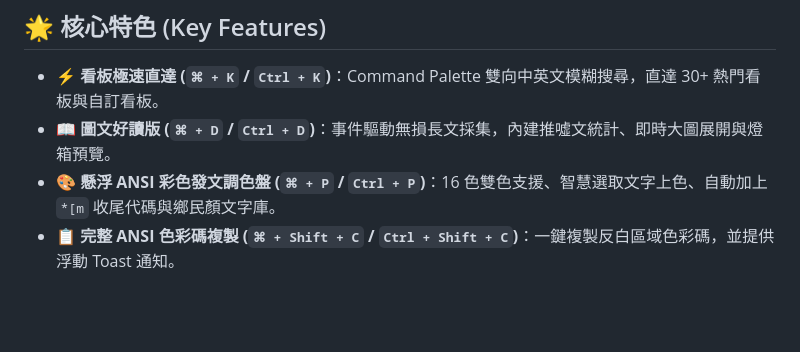
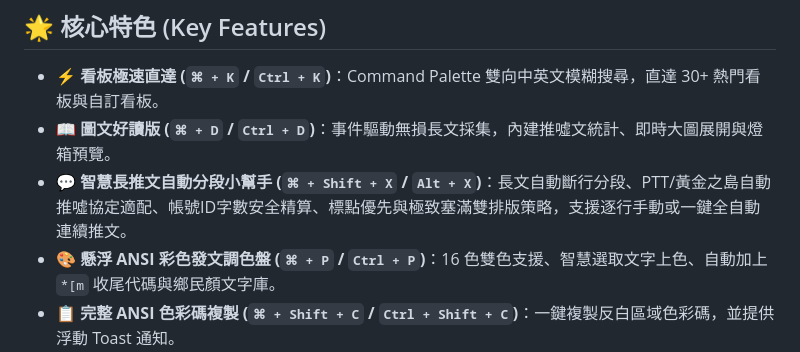
Before and after one commit to cerebellum92/waterball, a Markdown page: README.md, the part around the change. Drawn GitHub-style; blank space fills up the shorter version.

Commit message:
docs(readme): update key features to include push helper

```diff
--- a/README.md
+++ b/README.md
@@ -56,6 +56,7 @@
 
 - **⚡ 看板極速直達 (`⌘ + K` / `Ctrl + K`)**：Command Palette 雙向中英文模糊搜尋，直達 30+ 熱門看板與自訂看板。
 - **📖 圖文好讀版 (`⌘ + D` / `Ctrl + D`)**：事件驅動無損長文採集，內建推噓文統計、即時大圖展開與燈箱預覽。
+- **💬 智慧長推文自動分段小幫手 (`⌘ + Shift + X` / `Alt + X`)**：長文自動斷行分段、PTT/黃金之島自動推噓協定適配、帳號ID字數安全精算、標點優先與極致塞滿雙排版策略，支援逐行手動或一鍵全自動連續推文。
 - **🎨 懸浮 ANSI 彩色發文調色盤 (`⌘ + P` / `Ctrl + P`)**：16 色雙色支援、智慧選取文字上色、自動加上 `*[m` 收尾代碼與鄉民顏文字庫。
 - **📋 完整 ANSI 色彩碼複製 (`⌘ + Shift + C` / `Ctrl + Shift + C`)**：一鍵複製反白區域色彩碼，並提供浮動 Toast 通知。
 - **🛡️ 24/7 原生 Rust 底層防閒置心跳**：完全免疫瀏覽器背景休眠與節流，即使視窗最小化也絕不被 BBS 站台踢除。
```
